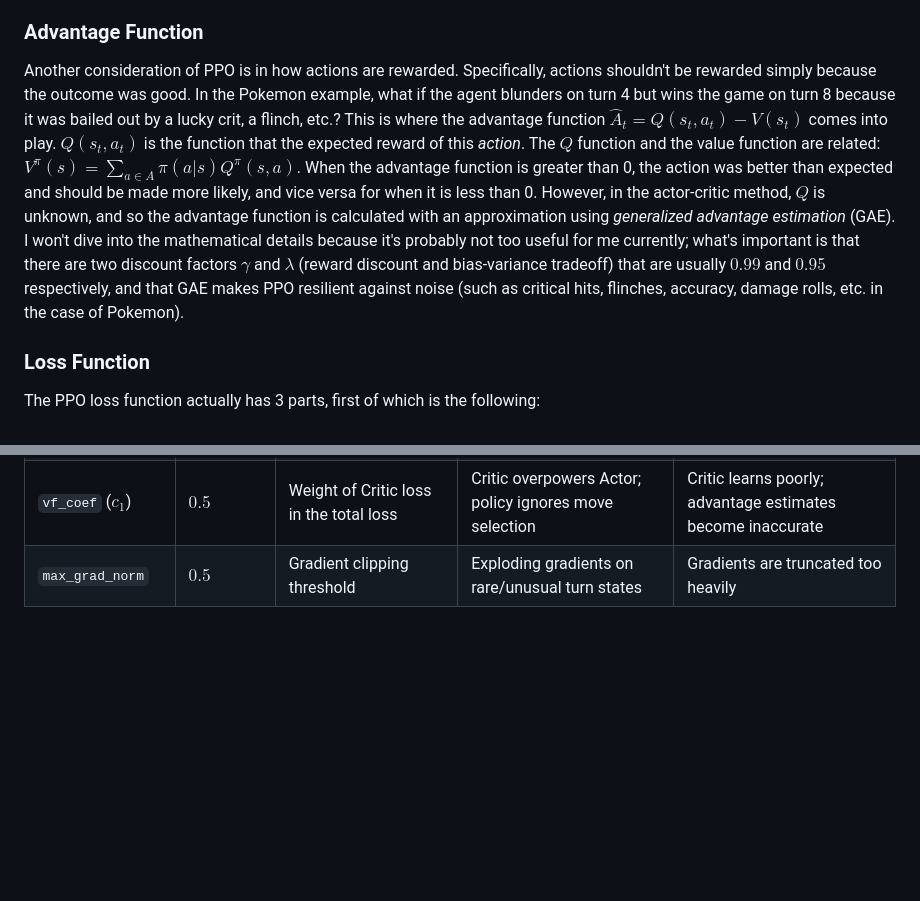
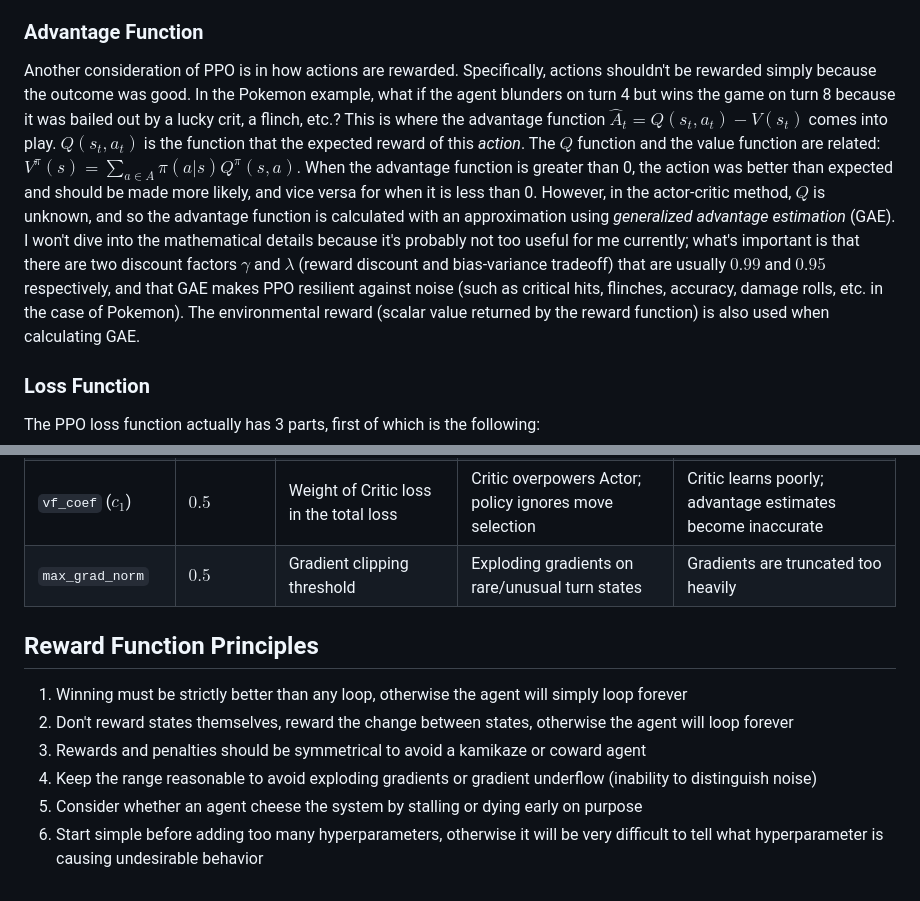
Before and after one commit to jirachixu/pokemon-battle-ai, a Markdown page: notes/CONCEPTS.md, 2 parts joined by grey strips. GitHub-like rendering; blank space fills up the shorter version.

```diff
--- a/notes/CONCEPTS.md
+++ b/notes/CONCEPTS.md
@@ -30,7 +30,7 @@ One problem of early policy gradient algorithms (PPO is a policy gradient algori
 
 ### Advantage Function
 
-Another consideration of PPO is in how actions are rewarded. Specifically, actions shouldn't be rewarded simply because the outcome was good. In the Pokemon example, what if the agent blunders on turn 4 but wins the game on turn 8 because it was bailed out by a lucky crit, a flinch, etc.? This is where the advantage function $\hat{A}_t = Q(s_t, a_t) - V(s_t)$ comes into play. $Q(s_t, a_t)$ is the function that the expected reward of this *action*. The $Q$ function and the value function are related: $V^{\pi}(s) = \sum_{a \in A} \pi(a | s)Q^{\pi}(s, a)$. When the advantage function is greater than 0, the action was better than expected and should be made more likely, and vice versa for when it is less than 0. However, in the actor-critic method, $Q$ is unknown, and so the advantage function is calculated with an approximation using *generalized advantage estimation* (GAE). I won't dive into the mathematical details because it's probably not too useful for me currently; what's important is that there are two discount factors $\gamma$ and $\lambda$ (reward discount and bias-variance tradeoff) that are usually $0.99$ and $0.95$ respectively, and that GAE makes PPO resilient against noise (such as critical hits, flinches, accuracy, damage rolls, etc. in the case of Pokemon).
+Another consideration of PPO is in how actions are rewarded. Specifically, actions shouldn't be rewarded simply because the outcome was good. In the Pokemon example, what if the agent blunders on turn 4 but wins the game on turn 8 because it was bailed out by a lucky crit, a flinch, etc.? This is where the advantage function $\hat{A}_t = Q(s_t, a_t) - V(s_t)$ comes into play. $Q(s_t, a_t)$ is the function that the expected reward of this *action*. The $Q$ function and the value function are related: $V^{\pi}(s) = \sum_{a \in A} \pi(a | s)Q^{\pi}(s, a)$. When the advantage function is greater than 0, the action was better than expected and should be made more likely, and vice versa for when it is less than 0. However, in the actor-critic method, $Q$ is unknown, and so the advantage function is calculated with an approximation using *generalized advantage estimation* (GAE). I won't dive into the mathematical details because it's probably not too useful for me currently; what's important is that there are two discount factors $\gamma$ and $\lambda$ (reward discount and bias-variance tradeoff) that are usually $0.99$ and $0.95$ respectively, and that GAE makes PPO resilient against noise (such as critical hits, flinches, accuracy, damage rolls, etc. in the case of Pokemon). The environmental reward (scalar value returned by the reward function) is also used when calculating GAE.
 
 ### Loss Function
 
@@ -63,3 +63,12 @@ The total loss looks like this: $$\text{Loss}_{\text{total}}(\theta, \phi) = -\t
 | `ent_coef` ($c_2$) | $0.01$ | Weight of the curiosity / entropy bonus | Bot plays randomly and won't commit to lethal KOs | **Entropy Collapse:** Bot locks onto 1 move and stops exploring |
 | `vf_coef` ($c_1$) | $0.5$ | Weight of Critic loss in the total loss | Critic overpowers Actor; policy ignores move selection | Critic learns poorly; advantage estimates become inaccurate |
 | `max_grad_norm` | $0.5$ | Gradient clipping threshold | Exploding gradients on rare/unusual turn states | Gradients are truncated too heavily |
+
+## Reward Function Principles
+
+1. Winning must be strictly better than any loop, otherwise the agent will simply loop forever
+2. Don't reward states themselves, reward the change between states, otherwise the agent will loop forever
+3. Rewards and penalties should be symmetrical to avoid a kamikaze or coward agent
+4. Keep the range reasonable to avoid exploding gradients or gradient underflow (inability to distinguish noise)
+5. Consider whether an agent cheese the system by stalling or dying early on purpose
+6. Start simple before adding too many hyperparameters, otherwise it will be very difficult to tell what hyperparameter is causing undesirable behavior
```
Also changed, not shown: notes/WORK_DIARY.md (+16 -0 lines), graphs/first_run.png (added), 6 other files.
